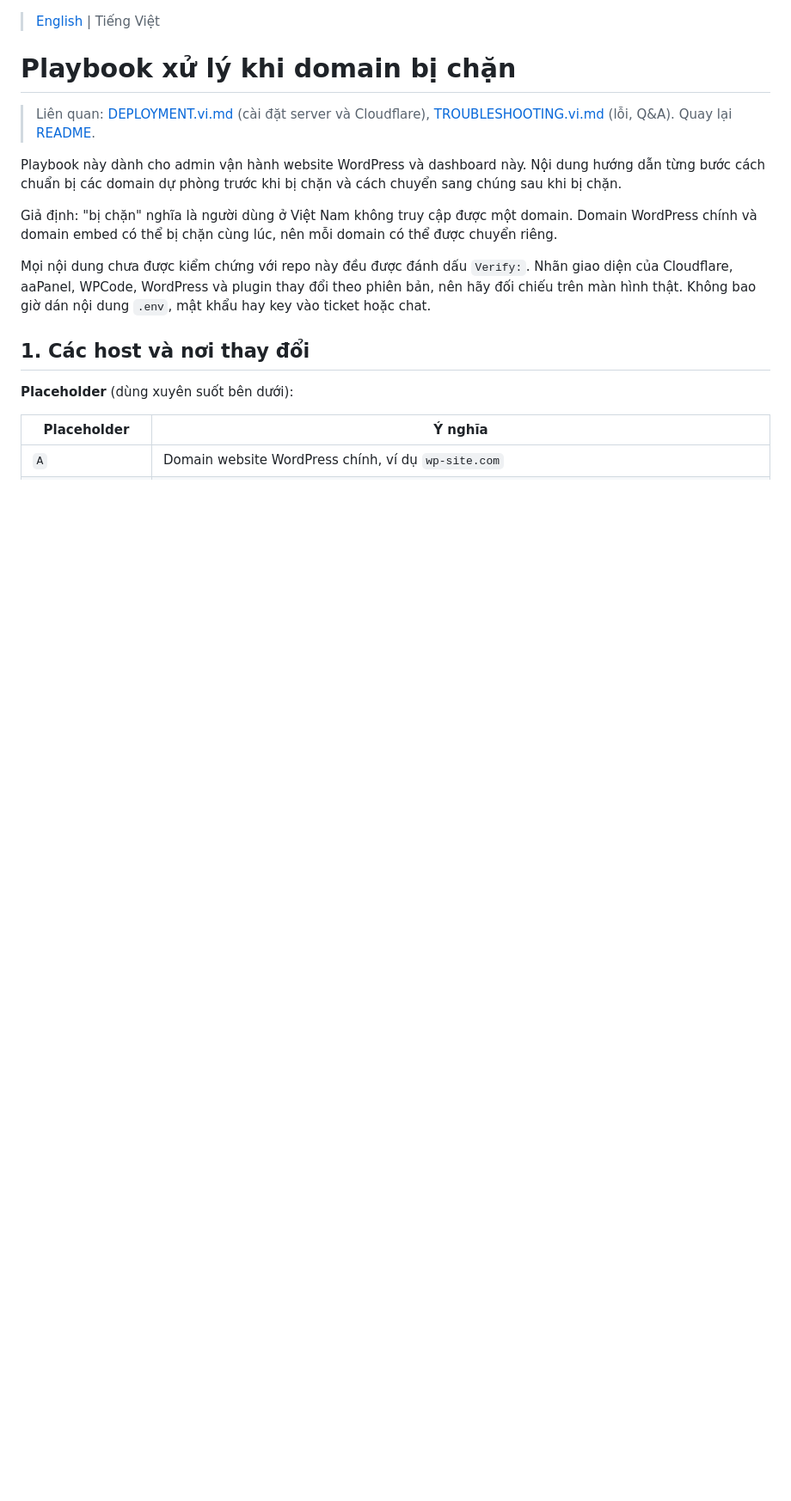
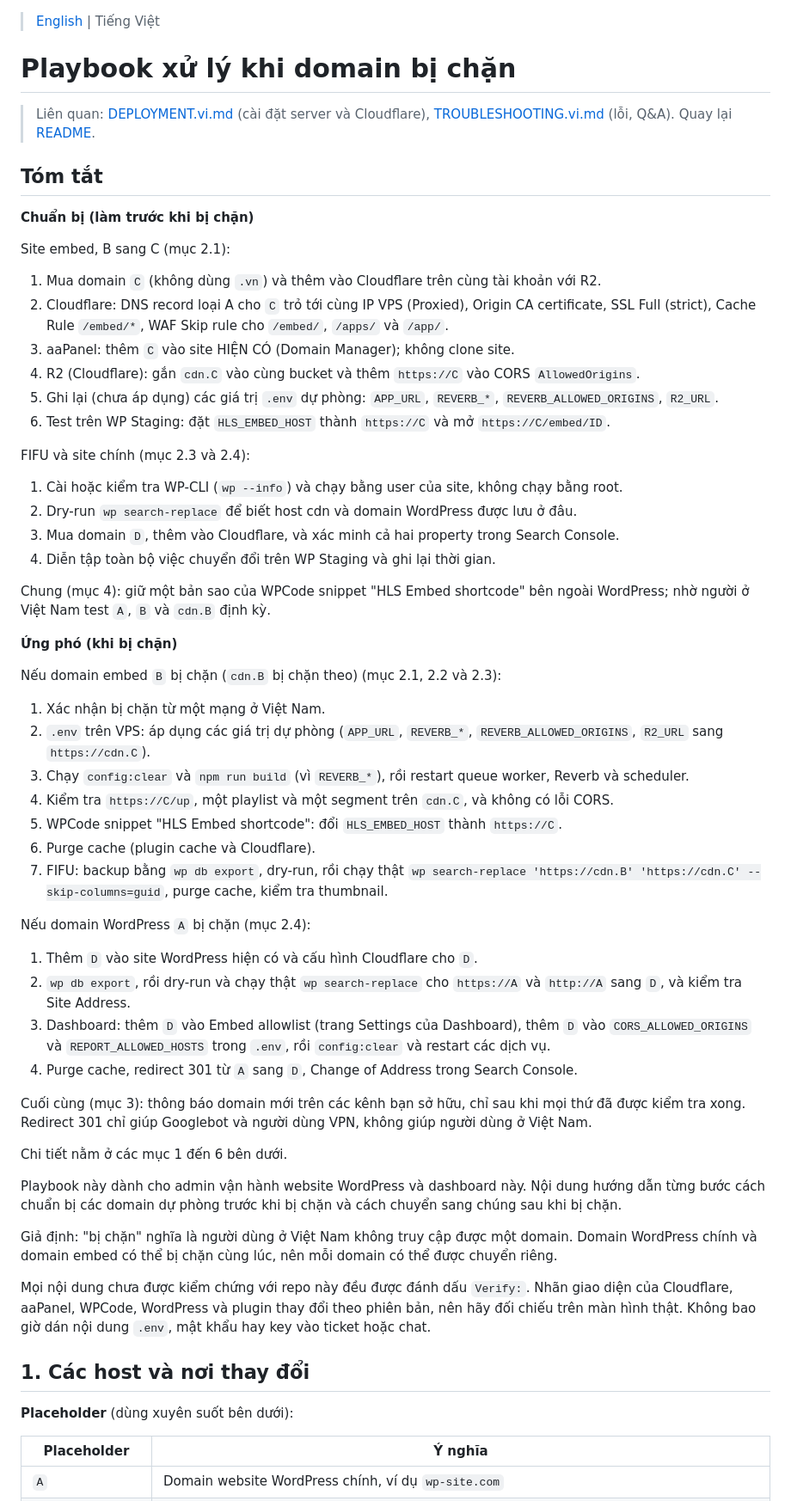
Before and after one commit to pqt-dev/hls-r2-studio, a Markdown page: docs/DOMAIN-BLOCK-PLAYBOOK.vi.md, the part around the change. Shown at 86% size. GitHub-like rendering; blank space fills up the shorter version.

Commit message:
Add a quick summary at the top of the domain block playbook

```diff
--- a/docs/DOMAIN-BLOCK-PLAYBOOK.vi.md
+++ b/docs/DOMAIN-BLOCK-PLAYBOOK.vi.md
@@ -3,6 +3,51 @@
 # Playbook xử lý khi domain bị chặn
 
 > Liên quan: [DEPLOYMENT.vi.md](DEPLOYMENT.vi.md) (cài đặt server và Cloudflare), [TROUBLESHOOTING.vi.md](TROUBLESHOOTING.vi.md) (lỗi, Q&A). Quay lại [README](../README.vi.md).
+
+## Tóm tắt
+
+**Chuẩn bị (làm trước khi bị chặn)**
+
+Site embed, B sang C (mục 2.1):
+
+1. Mua domain `C` (không dùng `.vn`) và thêm vào Cloudflare trên cùng tài khoản với R2.
+2. Cloudflare: DNS record loại A cho `C` trỏ tới cùng IP VPS (Proxied), Origin CA certificate, SSL Full (strict), Cache Rule `/embed/*`, WAF Skip rule cho `/embed/`, `/apps/` và `/app/`.
+3. aaPanel: thêm `C` vào site HIỆN CÓ (Domain Manager); không clone site.
+4. R2 (Cloudflare): gắn `cdn.C` vào cùng bucket và thêm `https://C` vào CORS `AllowedOrigins`.
+5. Ghi lại (chưa áp dụng) các giá trị `.env` dự phòng: `APP_URL`, `REVERB_*`, `REVERB_ALLOWED_ORIGINS`, `R2_URL`.
+6. Test trên WP Staging: đặt `HLS_EMBED_HOST` thành `https://C` và mở `https://C/embed/ID`.
+
+FIFU và site chính (mục 2.3 và 2.4):
+
+1. Cài hoặc kiểm tra WP-CLI (`wp --info`) và chạy bằng user của site, không chạy bằng root.
+2. Dry-run `wp search-replace` để biết host cdn và domain WordPress được lưu ở đâu.
+3. Mua domain `D`, thêm vào Cloudflare, và xác minh cả hai property trong Search Console.
+4. Diễn tập toàn bộ việc chuyển đổi trên WP Staging và ghi lại thời gian.
+
+Chung (mục 4): giữ một bản sao của WPCode snippet "HLS Embed shortcode" bên ngoài WordPress; nhờ người ở Việt Nam test `A`, `B` và `cdn.B` định kỳ.
+
+**Ứng phó (khi bị chặn)**
+
+Nếu domain embed `B` bị chặn (`cdn.B` bị chặn theo) (mục 2.1, 2.2 và 2.3):
+
+1. Xác nhận bị chặn từ một mạng ở Việt Nam.
+2. `.env` trên VPS: áp dụng các giá trị dự phòng (`APP_URL`, `REVERB_*`, `REVERB_ALLOWED_ORIGINS`, `R2_URL` sang `https://cdn.C`).
+3. Chạy `config:clear` và `npm run build` (vì `REVERB_*`), rồi restart queue worker, Reverb và scheduler.
+4. Kiểm tra `https://C/up`, một playlist và một segment trên `cdn.C`, và không có lỗi CORS.
+5. WPCode snippet "HLS Embed shortcode": đổi `HLS_EMBED_HOST` thành `https://C`.
+6. Purge cache (plugin cache và Cloudflare).
+7. FIFU: backup bằng `wp db export`, dry-run, rồi chạy thật `wp search-replace 'https://cdn.B' 'https://cdn.C' --skip-columns=guid`, purge cache, kiểm tra thumbnail.
+
+Nếu domain WordPress `A` bị chặn (mục 2.4):
+
+1. Thêm `D` vào site WordPress hiện có và cấu hình Cloudflare cho `D`.
+2. `wp db export`, rồi dry-run và chạy thật `wp search-replace` cho `https://A` và `http://A` sang `D`, và kiểm tra Site Address.
+3. Dashboard: thêm `D` vào Embed allowlist (trang Settings của Dashboard), thêm `D` vào `CORS_ALLOWED_ORIGINS` và `REPORT_ALLOWED_HOSTS` trong `.env`, rồi `config:clear` và restart các dịch vụ.
+4. Purge cache, redirect 301 từ `A` sang `D`, Change of Address trong Search Console.
+
+Cuối cùng (mục 3): thông báo domain mới trên các kênh bạn sở hữu, chỉ sau khi mọi thứ đã được kiểm tra xong. Redirect 301 chỉ giúp Googlebot và người dùng VPN, không giúp người dùng ở Việt Nam.
+
+Chi tiết nằm ở các mục 1 đến 6 bên dưới.
 
 Playbook này dành cho admin vận hành website WordPress và dashboard này. Nội dung hướng dẫn từng bước cách chuẩn bị các domain dự phòng trước khi bị chặn và cách chuyển sang chúng sau khi bị chặn.
 
```
Also changed, not shown: docs/DOMAIN-BLOCK-PLAYBOOK.md (+45 -0 lines).
